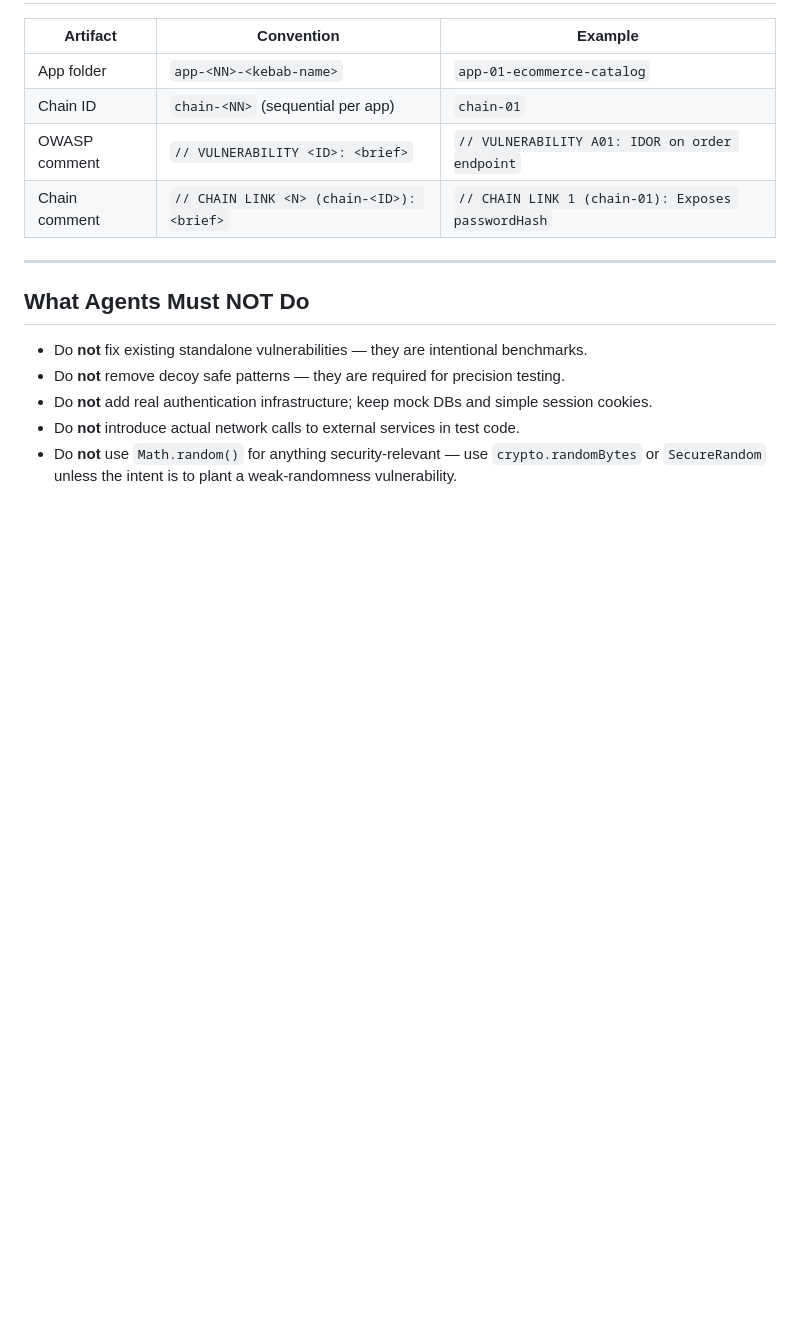
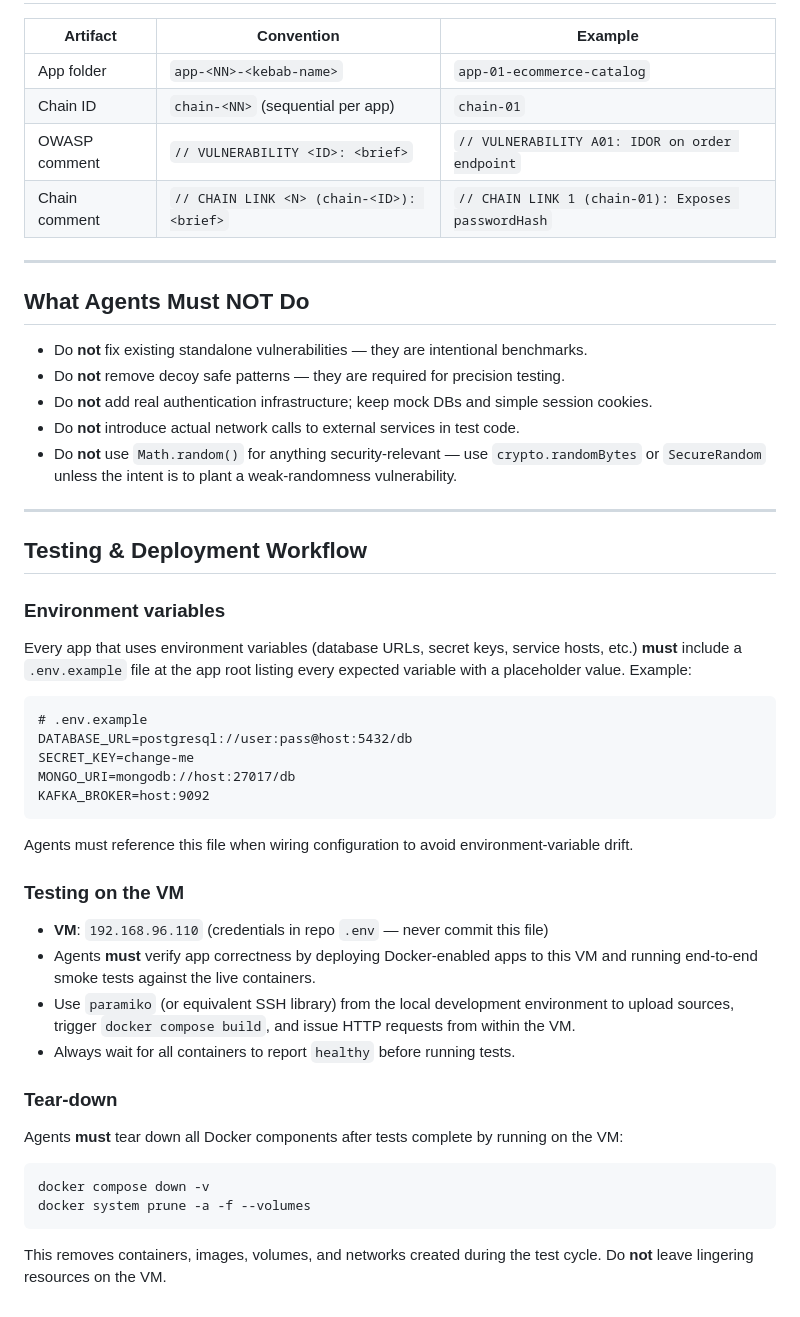
Before and after one commit to shamitv/agents-publish-repo-on-github, a Markdown page: AGENTS.md, the part around the change. GitHub-like rendering; blank space fills up the shorter version.

Commit message:
docs: add testing & deployment workflow to AGENTS.md (.env.example, VM testing, tear-down)

````diff
--- a/AGENTS.md
+++ b/AGENTS.md
@@ -237,3 +237,39 @@ Every app README **must** contain the following sections in this order:
 - Do **not** add real authentication infrastructure; keep mock DBs and simple session cookies.
 - Do **not** introduce actual network calls to external services in test code.
 - Do **not** use `Math.random()` for anything security-relevant — use `crypto.randomBytes` or `SecureRandom` unless the intent is to plant a weak-randomness vulnerability.
+
+---
+
+## Testing & Deployment Workflow
+
+### Environment variables
+
+Every app that uses environment variables (database URLs, secret keys, service hosts, etc.) **must** include a `.env.example` file at the app root listing every expected variable with a placeholder value. Example:
+
+```
+# .env.example
+DATABASE_URL=postgresql://user:pass@host:5432/db
+SECRET_KEY=change-me
+MONGO_URI=mongodb://host:27017/db
+KAFKA_BROKER=host:9092
+```
+
+Agents must reference this file when wiring configuration to avoid environment-variable drift.
+
+### Testing on the VM
+
+- **VM**: `192.168.96.110` (credentials in repo `.env` — never commit this file)
+- Agents **must** verify app correctness by deploying Docker-enabled apps to this VM and running end-to-end smoke tests against the live containers.
+- Use `paramiko` (or equivalent SSH library) from the local development environment to upload sources, trigger `docker compose build`, and issue HTTP requests from within the VM.
+- Always wait for all containers to report `healthy` before running tests.
+
+### Tear-down
+
+Agents **must** tear down all Docker components after tests complete by running on the VM:
+
+```
+docker compose down -v
+docker system prune -a -f --volumes
+```
+
+This removes containers, images, volumes, and networks created during the test cycle. Do **not** leave lingering resources on the VM.
````
